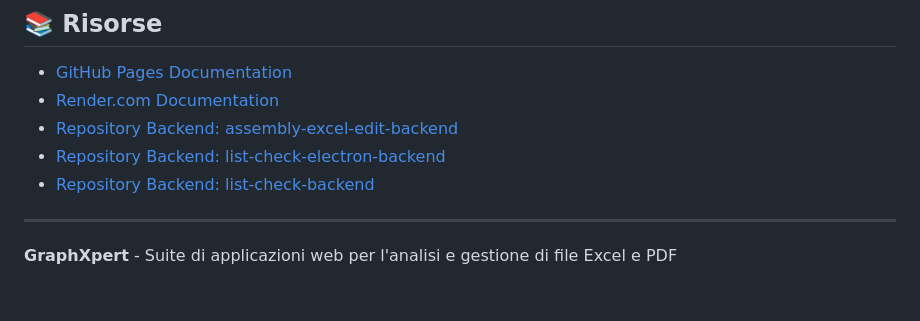
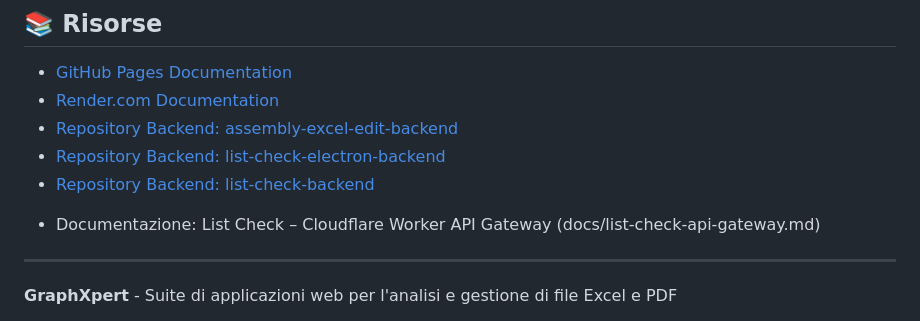
Before and after one commit to GraphXpert/GraphXpert.github.io, a Markdown page: README.md, the part around the change. Drawn GitHub-style; blank space fills up the shorter version.

Commit message:
Add documentation link for List Check API Gateway
Added documentation link for List Check Cloudflare Worker API Gateway.

```diff
--- a/README.md
+++ b/README.md
@@ -309,7 +309,7 @@ Per problemi o richieste:
 - [Repository Backend: assembly-excel-edit-backend](https://github.com/GraphXpert/assembly-excel-edit-backend)
 - [Repository Backend: list-check-electron-backend](https://github.com/GraphXpert/list-check-electron-backend)
 - [Repository Backend: list-check-backend](https://github.com/GraphXpert/list-check-backend)
-
+* Documentazione: List Check – Cloudflare Worker API Gateway (docs/list-check-api-gateway.md)
 ---
 
 **GraphXpert** - Suite di applicazioni web per l'analisi e gestione di file Excel e PDF
```
